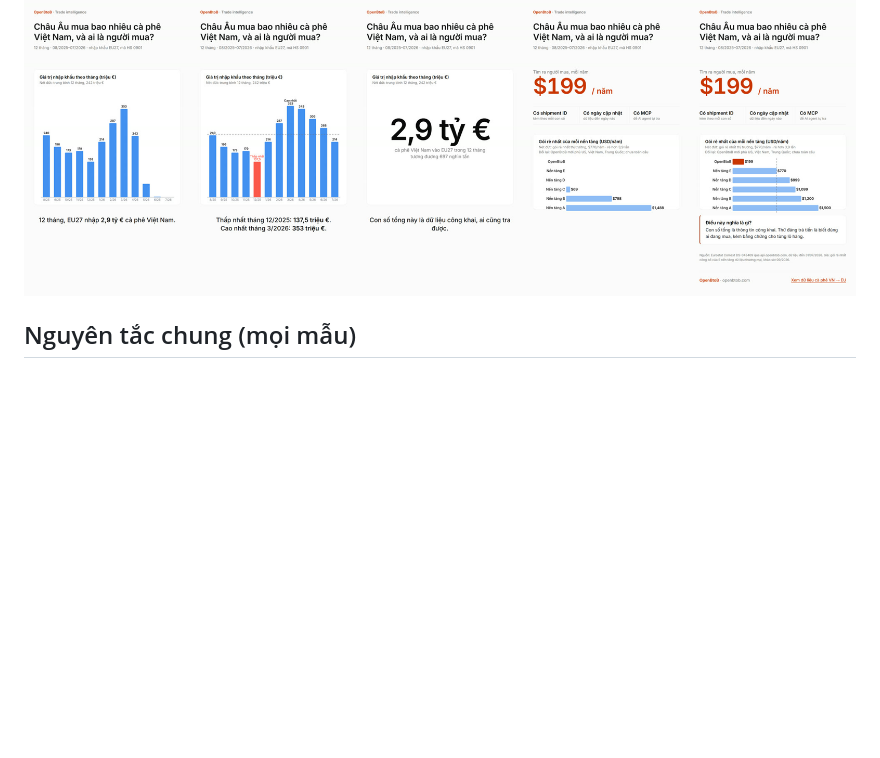
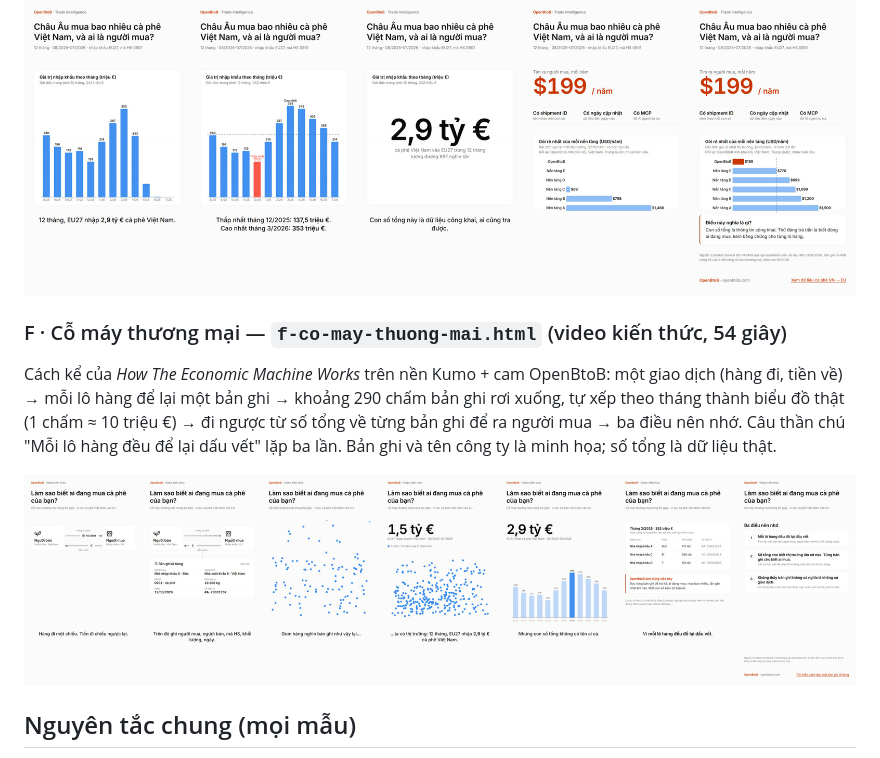
Before and after one commit to mrd-bdsmetro/dalio-style-explainer, a Markdown page: README.md, the part around one of its changes. Drawn GitHub-style; pictures changed too: previews/f.jpg (added); blank space fills up the shorter version.

```diff
--- a/README.md
+++ b/README.md
@@ -38,6 +38,11 @@ Câu chuyện sản phẩm trên dữ liệu thật: EU27 nhập bao nhiêu cà
 
 ![E](previews/e.jpg)
 
+### F · Cỗ máy thương mại — `f-co-may-thuong-mai.html` (video kiến thức, 54 giây)
+Cách kể của *How The Economic Machine Works* trên nền Kumo + cam OpenBtoB: một giao dịch (hàng đi, tiền về) → mỗi lô hàng để lại một bản ghi → khoảng 290 chấm bản ghi rơi xuống, tự xếp theo tháng thành biểu đồ thật (1 chấm ≈ 10 triệu €) → đi ngược từ số tổng về từng bản ghi để ra người mua → ba điều nên nhớ. Câu thần chú "Mỗi lô hàng đều để lại dấu vết" lặp ba lần. Bản ghi và tên công ty là minh họa; số tổng là dữ liệu thật.
+
+![F](previews/f.jpg)
+
 ## Nguyên tắc chung (mọi mẫu)
 
 - Hỏi trước, đáp sau: mở bằng câu hỏi, không mở bằng sản phẩm.
```
Also changed, not shown: other parts of README.md (+1 -1 lines), 2 other files.
